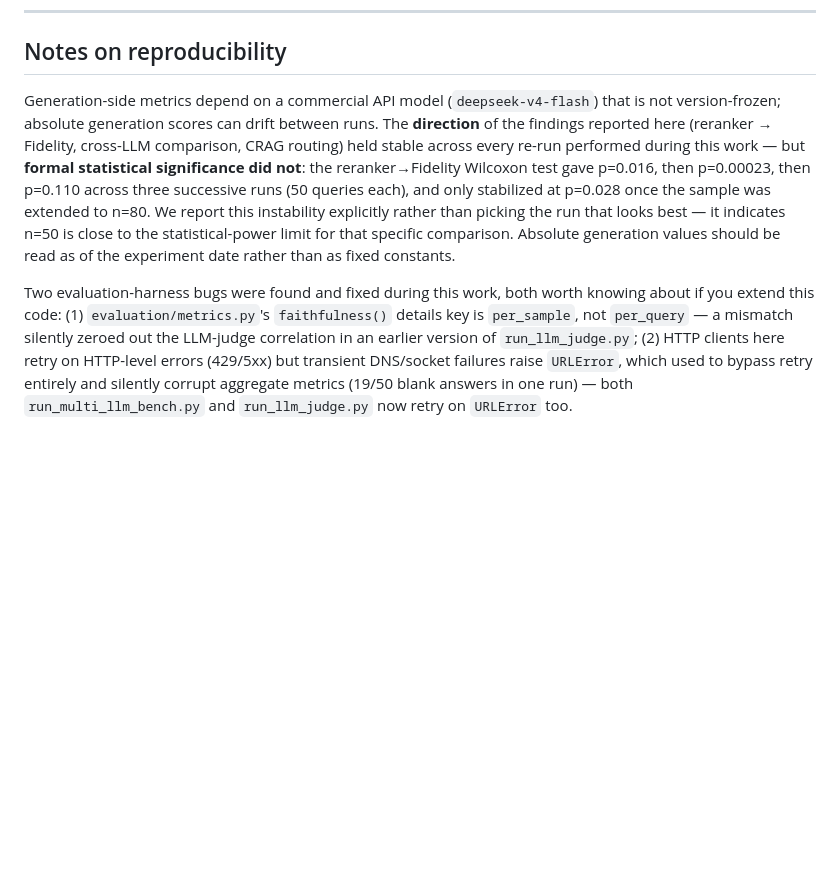
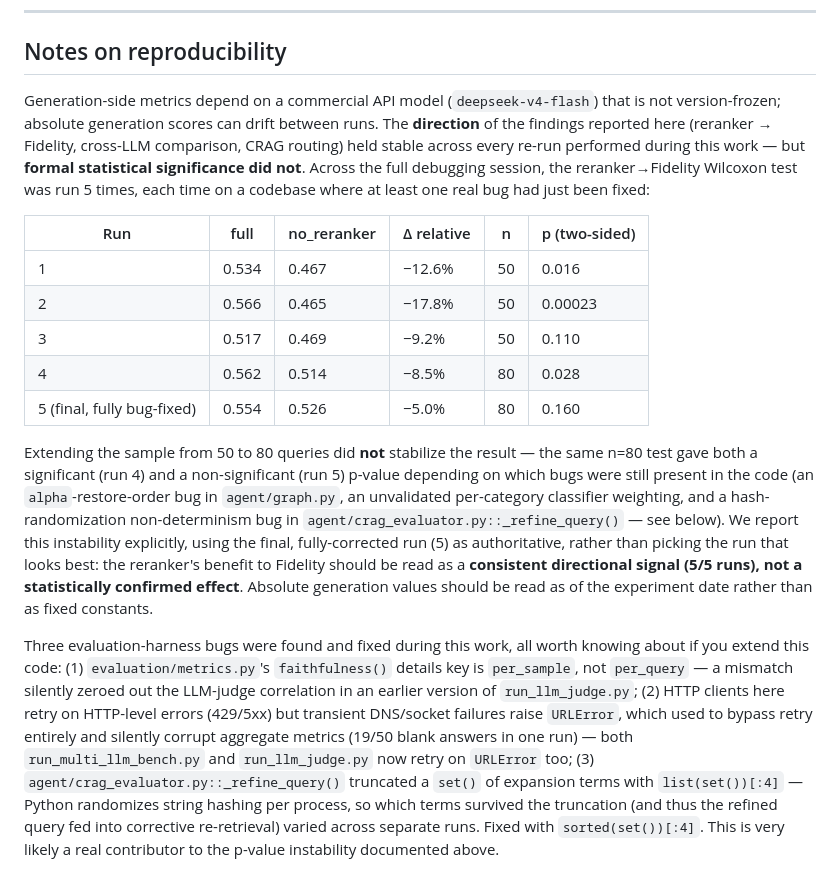
Before and after one commit to yughiyami/rag_medicinal_plants, a Markdown page: README.md, the part around the change printed below. Rendered like a GitHub page; blank space fills up the shorter version.

Commit message:
docs(paper): report reranker->Fidelity as directional, not significant
The central Fidelity significance test (full vs no_reranker) was run 5
times across this debugging session, each time after fixing a real bug:
p=0.016, p=0.00023, p=0.110 (n=50), p=0.028 (n=80), p=0.160 (n=80, final,
after also fixing the crag_evaluator.py determinism bug). Extending the
sample to n=80 did not itself stabilize the result -- the same n=80 test
gave both a significant and a non-significant p depending on which bugs
were still present in the code.

Rewrote Abstract, Results, Sec 5.3/5.4 narrative, Limitation (ix), and
Conclusions in both main.tex and main_en.tex to report this honestly:
the reranker's benefit to Fidelity is a consistent directional signal
(full beat no_reranker in 5/5 runs) rather than a statistically
confirmed effect. Updated Table 4 (Fidelity column) and the Table 5
caption to the final run's numbers.

Also fixed two pre-existing ES/EN sync bugs found while cross-checking
main_en.tex against the real results/wilcoxon_agent_vs_full.json data:
the abstract's MRR (0.866 -> 0.862) and Table 5's no_crag row
(C.Recall 0.068->0.066, MRR 0.357->0.109) had drifted from the
Spanish original.

Updated docs/make_figures.py and README's headline table / reranker
section / reproducibility notes to match, and regenerated the affected
figures.

```diff
--- a/README.md
+++ b/README.md
@@ -116,6 +116,16 @@ run_*.py      reviewer-response experiment runners
 
 ## Notes on reproducibility
 
-Generation-side metrics depend on a commercial API model (`deepseek-v4-flash`) that is not version-frozen; absolute generation scores can drift between runs. The **direction** of the findings reported here (reranker → Fidelity, cross-LLM comparison, CRAG routing) held stable across every re-run performed during this work — but **formal statistical significance did not**: the reranker→Fidelity Wilcoxon test gave p=0.016, then p=0.00023, then p=0.110 across three successive runs (50 queries each), and only stabilized at p=0.028 once the sample was extended to n=80. We report this instability explicitly rather than picking the run that looks best — it indicates n=50 is close to the statistical-power limit for that specific comparison. Absolute generation values should be read as of the experiment date rather than as fixed constants.
+Generation-side metrics depend on a commercial API model (`deepseek-v4-flash`) that is not version-frozen; absolute generation scores can drift between runs. The **direction** of the findings reported here (reranker → Fidelity, cross-LLM comparison, CRAG routing) held stable across every re-run performed during this work — but **formal statistical significance did not**. Across the full debugging session, the reranker→Fidelity Wilcoxon test was run 5 times, each time on a codebase where at least one real bug had just been fixed:
 
-Two evaluation-harness bugs were found and fixed during this work, both worth knowing about if you extend this code: (1) `evaluation/metrics.py`'s `faithfulness()` details key is `per_sample`, not `per_query` — a mismatch silently zeroed out the LLM-judge correlation in an earlier version of `run_llm_judge.py`; (2) HTTP clients here retry on HTTP-level errors (429/5xx) but transient DNS/socket failures raise `URLError`, which used to bypass retry entirely and silently corrupt aggregate metrics (19/50 blank answers in one run) — both `run_multi_llm_bench.py` and `run_llm_judge.py` now retry on `URLError` too.
+| Run | full | no_reranker | Δ relative | n | p (two-sided) |
+|---|---|---|---|---|---|
+| 1 | 0.534 | 0.467 | −12.6% | 50 | 0.016 |
+| 2 | 0.566 | 0.465 | −17.8% | 50 | 0.00023 |
+| 3 | 0.517 | 0.469 | −9.2% | 50 | 0.110 |
+| 4 | 0.562 | 0.514 | −8.5% | 80 | 0.028 |
+| 5 (final, fully bug-fixed) | 0.554 | 0.526 | −5.0% | 80 | 0.160 |
+
+Extending the sample from 50 to 80 queries did **not** stabilize the result — the same n=80 test gave both a significant (run 4) and a non-significant (run 5) p-value depending on which bugs were still present in the code (an `alpha`-restore-order bug in `agent/graph.py`, an unvalidated per-category classifier weighting, and a hash-randomization non-determinism bug in `agent/crag_evaluator.py::_refine_query()` — see below). We report this instability explicitly, using the final, fully-corrected run (5) as authoritative, rather than picking the run that looks best: the reranker's benefit to Fidelity should be read as a **consistent directional signal (5/5 runs), not a statistically confirmed effect**. Absolute generation values should be read as of the experiment date rather than as fixed constants.
+
+Three evaluation-harness bugs were found and fixed during this work, all worth knowing about if you extend this code: (1) `evaluation/metrics.py`'s `faithfulness()` details key is `per_sample`, not `per_query` — a mismatch silently zeroed out the LLM-judge correlation in an earlier version of `run_llm_judge.py`; (2) HTTP clients here retry on HTTP-level errors (429/5xx) but transient DNS/socket failures raise `URLError`, which used to bypass retry entirely and silently corrupt aggregate metrics (19/50 blank answers in one run) — both `run_multi_llm_bench.py` and `run_llm_judge.py` now retry on `URLError` too; (3) `agent/crag_evaluator.py::_refine_query()` truncated a `set()` of expansion terms with `list(set())[:4]` — Python randomizes string hashing per process, so which terms survived the truncation (and thus the refined query fed into corrective re-retrieval) varied across separate runs. Fixed with `sorted(set())[:4]`. This is very likely a real contributor to the p-value instability documented above.
```
Also changed, not shown: other parts of README.md (+3 -3 lines), docs/images/ablation_fidelity.png, docs/images/headline_metrics.png, 5 other files.
